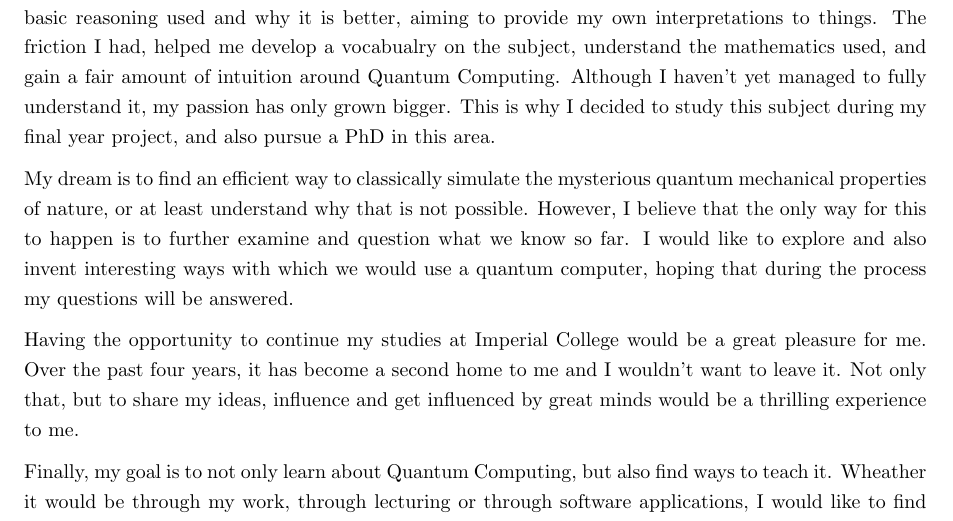
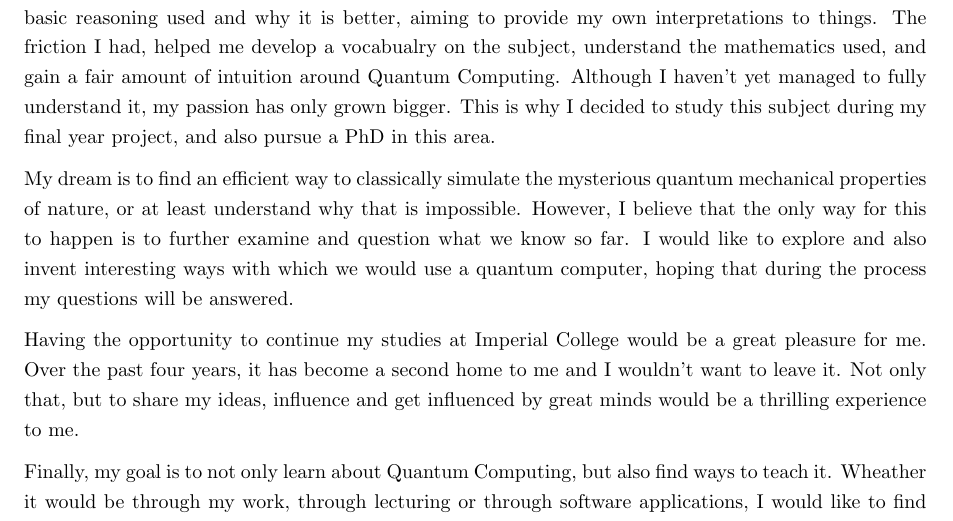
Before and after one commit to andreasppg92/Personal-Statement, a LaTeX document (Personal Statement/ps.tex): part of the page, cut so that both start at the same text. Compiled offline with pdfLaTeX.

Commit message:
word play

```diff
--- a/Personal Statement/ps.tex
+++ b/Personal Statement/ps.tex
@@ -33,7 +33,7 @@ and gain a fair amount of intuition around Quantum Computing. Although I haven't
 my passion has only grown bigger. This is why I decided to study this subject during my final year project, and also pursue a PhD in this area.
 
 My dream is to find an efficient way to classically simulate the mysterious quantum mechanical properties of nature, or at least understand
-why that is not possible. However, I believe that the only way for this to happen is to further examine and question what we know so far.
+why that is impossible. However, I believe that the only way for this to happen is to further examine and question what we know so far.
 I would like to explore and also invent interesting ways with which we would use a quantum computer,
 hoping that during the process my questions will be answered.
 
```
Also changed, not shown: Personal Statement/ps.pdf.
